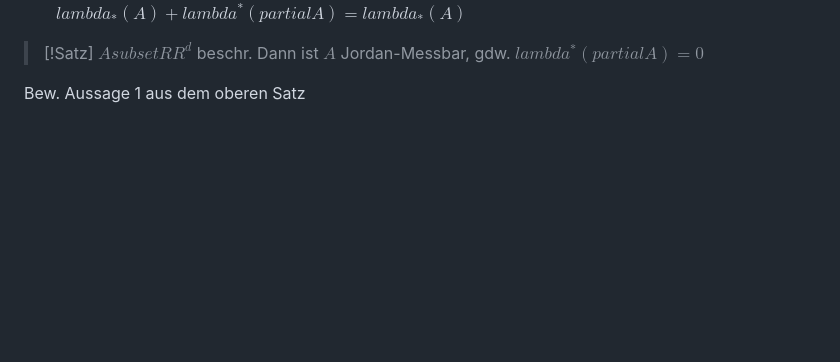
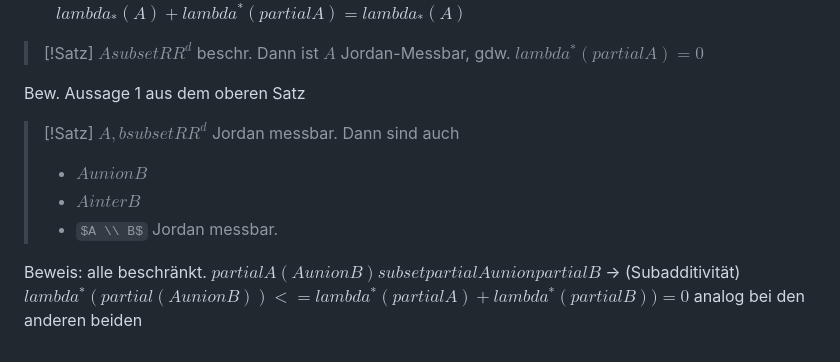
Before and after one commit to Bergschaf/Obsidianan, a Markdown page: ANA 3/Lebesque Maß.md, the part around the change. Drawn GitHub-style; some formulas as TeX source; blank space fills up the shorter version.

Commit message:
vault backup: 2026-10-16 11:00:52

```diff
--- a/ANA 3/Lebesque Maß.md
+++ b/ANA 3/Lebesque Maß.md
@@ -146,3 +146,14 @@ Beweis:
 
 Bew.
 Aussage 1 aus dem oberen Satz
+
+> [!Satz]
+> $A,b subset RR^d$ Jordan messbar. Dann sind auch
+> - $A union B$
+> - $A inter B$
+> - $A \\ B$
+> Jordan messbar.
+
+Beweis:
+alle beschränkt. $partial A(A union B) subset partial A union partial B$ -> (Subadditivität) $lambda^* (partial(A union B)) <= lambda^* (partial A) + lambda^* (partial B)) = 0$
+analog bei den anderen beiden
```
